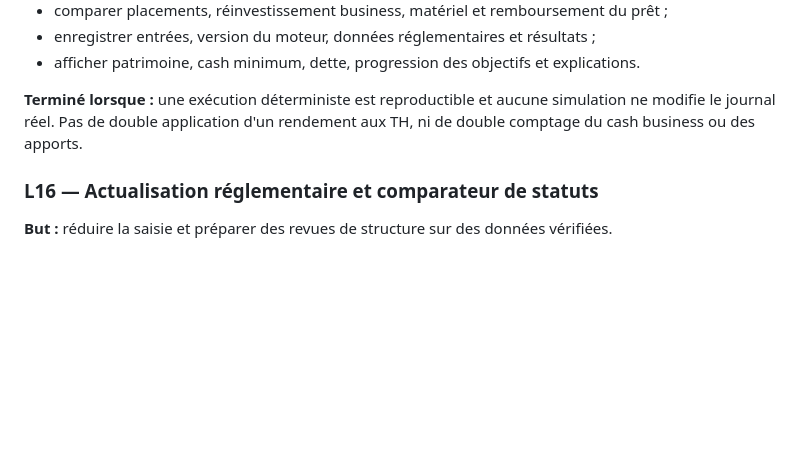
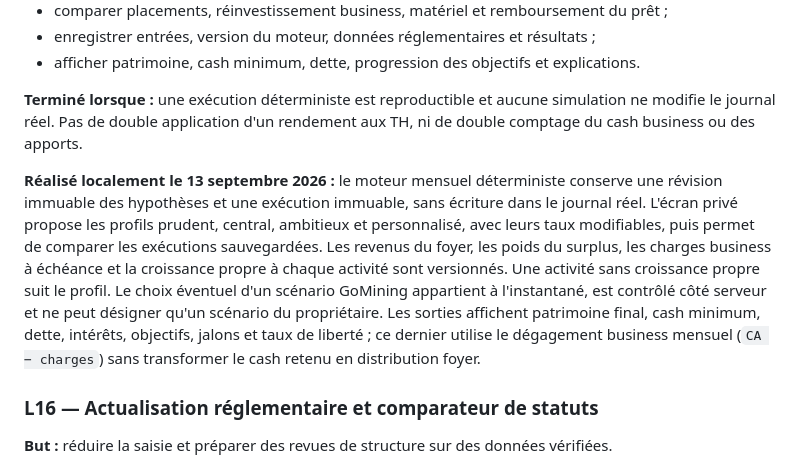
Before and after one commit to FrancoisV34/P8--Portfolio-Dev, a Markdown page: dossier_conception_cfo/13_ROADMAP.md, the part around the change. Drawn GitHub-style; blank space fills up the shorter version.

Commit message:
docs: record completed L15 simulation scope

```diff
--- a/dossier_conception_cfo/13_ROADMAP.md
+++ b/dossier_conception_cfo/13_ROADMAP.md
@@ -518,6 +518,19 @@ Travail :
 
 **Terminé lorsque :** une exécution déterministe est reproductible et aucune simulation ne modifie le journal réel. Pas de double application d'un rendement aux TH, ni de double comptage du cash business ou des apports.
 
+**Réalisé localement le 13 septembre 2026 :** le moteur mensuel déterministe
+conserve une révision immuable des hypothèses et une exécution immuable, sans
+écriture dans le journal réel. L'écran privé propose les profils prudent,
+central, ambitieux et personnalisé, avec leurs taux modifiables, puis permet
+de comparer les exécutions sauvegardées. Les revenus du foyer, les poids du
+surplus, les charges business à échéance et la croissance propre à chaque
+activité sont versionnés. Une activité sans croissance propre suit le profil.
+Le choix éventuel d'un scénario GoMining appartient à l'instantané, est
+contrôlé côté serveur et ne peut désigner qu'un scénario du propriétaire. Les
+sorties affichent patrimoine final, cash minimum, dette, intérêts, objectifs,
+jalons et taux de liberté ; ce dernier utilise le dégagement business mensuel
+(`CA − charges`) sans transformer le cash retenu en distribution foyer.
+
 ### L16 — Actualisation réglementaire et comparateur de statuts
 
 **But :** réduire la saisie et préparer des revues de structure sur des données vérifiées.
```
Also changed, not shown: dossier_conception_cfo/17_DECISIONS_REALISATION.md (+1 -0 lines).
